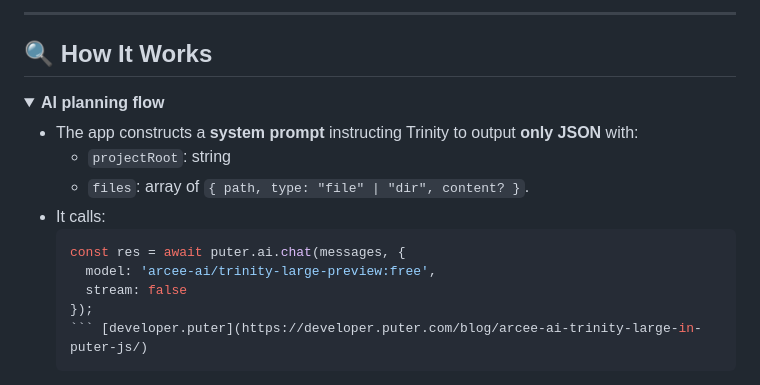
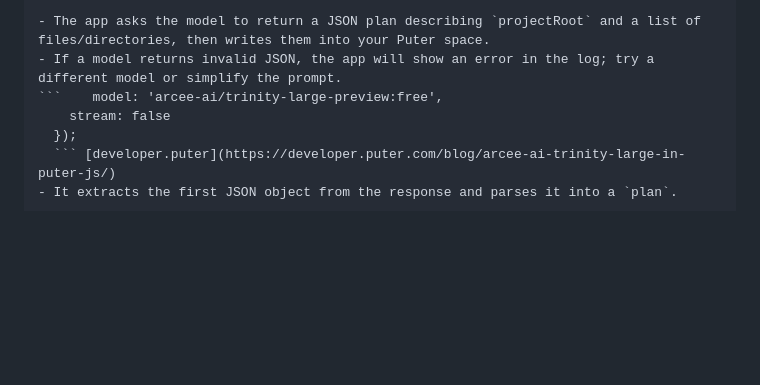
Before and after one commit to vipguy/AI-Project-Builder-Trinity-Puter-, a Markdown page: README.md, the part around one of its changes. GitHub-like rendering; folded sections open; blank space fills up the shorter version.

````diff
--- a/README.md
+++ b/README.md
@@ -75,18 +40,7 @@ _Add a screenshot or GIF of the app here (e.g.](https://aiprojectbuilder-549196.
 
-***
-
-## 🔍 How It Works
-
-<details>
-<summary><strong>AI planning flow</strong></summary>
-
-- The app constructs a **system prompt** instructing Trinity to output **only JSON** with:
-  - `projectRoot`: string
-  - `files`: array of `{ path, type: "file" | "dir", content? }`.
-- It calls:
-  ```js
-  const res = await puter.ai.chat(messages, {
-    model: 'arcee-ai/trinity-large-preview:free',
+- The app asks the model to return a JSON plan describing `projectRoot` and a list of files/directories, then writes them into your Puter space.
+- If a model returns invalid JSON, the app will show an error in the log; try a different model or simplify the prompt.
+```    model: 'arcee-ai/trinity-large-preview:free',
     stream: false
   });
   ``` [developer.puter](https://developer.puter.com/blog/arcee-ai-trinity-large-in-puter-js/)
````
Also changed, not shown: other parts of README.md (+26 -61 lines).
